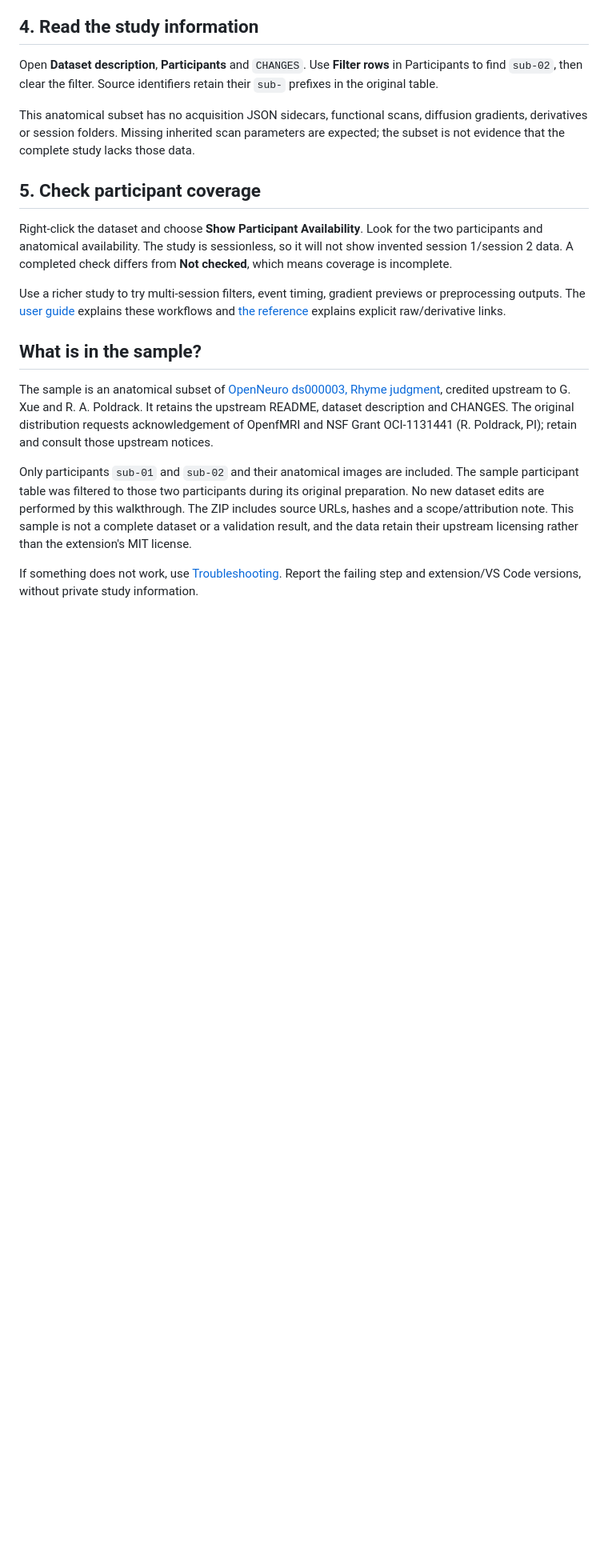
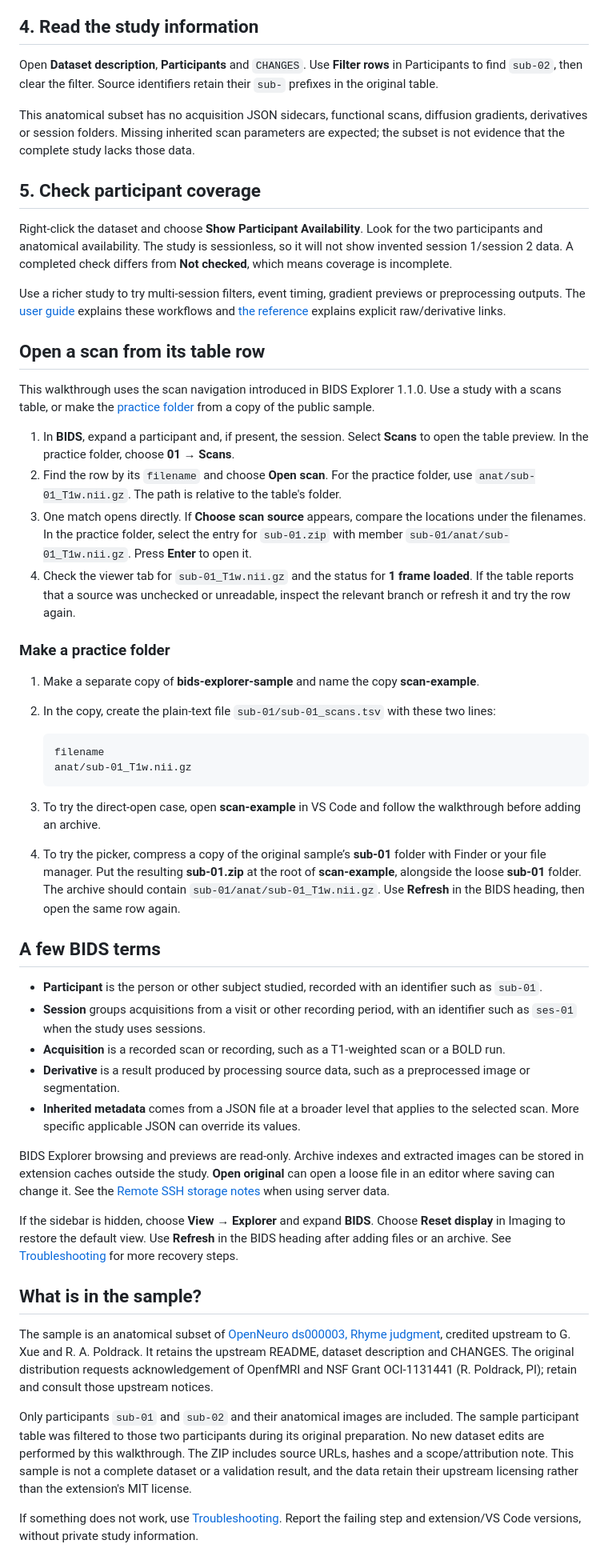
Before and after one commit to dlq/bids-explorer, a Markdown page: docs/QUICKSTART.md, the part around one of its changes. Shown at 80% size. GitHub-like rendering; blank space fills up the shorter version.

````diff
--- a/docs/QUICKSTART.md
+++ b/docs/QUICKSTART.md
@@ -39,6 +50,40 @@ Right-click the dataset and choose **Show Participant Availability**. Look for t
 
 Use a richer study to try multi-session filters, event timing, gradient previews or preprocessing outputs. The [user guide](USER_GUIDE.md) explains these workflows and [the reference](EXPLORER_REFERENCE.md) explains explicit raw/derivative links.
 
+## Open a scan from its table row
+
+This walkthrough uses the scan navigation introduced in BIDS Explorer 1.1.0. Use a study with a scans table, or make the [practice folder](#make-a-practice-folder) from a copy of the public sample.
+
+1. In **BIDS**, expand a participant and, if present, the session. Select **Scans** to open the table preview. In the practice folder, choose **01 → Scans**.
+2. Find the row by its `filename` and choose **Open scan**. For the practice folder, use `anat/sub-01_T1w.nii.gz`. The path is relative to the table's folder.
+3. One match opens directly. If **Choose scan source** appears, compare the locations under the filenames. In the practice folder, select the entry for `sub-01.zip` with member `sub-01/anat/sub-01_T1w.nii.gz`. Press **Enter** to open it.
+4. Check the viewer tab for `sub-01_T1w.nii.gz` and the status for **1 frame loaded**. If the table reports that a source was unchecked or unreadable, inspect the relevant branch or refresh it and try the row again.
+
+### Make a practice folder
+
+1. Make a separate copy of **bids-explorer-sample** and name the copy **scan-example**.
+2. In the copy, create the plain-text file `sub-01/sub-01_scans.tsv` with these two lines:
+
+   ```text
+   filename
+   anat/sub-01_T1w.nii.gz
+   ```
+
+3. To try the direct-open case, open **scan-example** in VS Code and follow the walkthrough before adding an archive.
+4. To try the picker, compress a copy of the original sample’s **sub-01** folder with Finder or your file manager. Put the resulting **sub-01.zip** at the root of **scan-example**, alongside the loose **sub-01** folder. The archive should contain `sub-01/anat/sub-01_T1w.nii.gz`. Use **Refresh** in the BIDS heading, then open the same row again.
+
+## A few BIDS terms
+
+- **Participant** is the person or other subject studied, recorded with an identifier such as `sub-01`.
+- **Session** groups acquisitions from a visit or other recording period, with an identifier such as `ses-01` when the study uses sessions.
+- **Acquisition** is a recorded scan or recording, such as a T1-weighted scan or a BOLD run.
+- **Derivative** is a result produced by processing source data, such as a preprocessed image or segmentation.
+- **Inherited metadata** comes from a JSON file at a broader level that applies to the selected scan. More specific applicable JSON can override its values.
+
+BIDS Explorer browsing and previews are read-only. Archive indexes and extracted images can be stored in extension caches outside the study. **Open original** can open a loose file in an editor where saving can change it. See the [Remote SSH storage notes](REMOTE_SSH.md#what-stays-on-the-server) when using server data.
+
+If the sidebar is hidden, choose **View → Explorer** and expand **BIDS**. Choose **Reset display** in Imaging to restore the default view. Use **Refresh** in the BIDS heading after adding files or an archive. See [Troubleshooting](TROUBLESHOOTING.md) for more recovery steps.
+
 ## What is in the sample?
 
 The sample is an anatomical subset of [OpenNeuro ds000003, Rhyme judgment](https://openneuro.org/datasets/ds000003), credited upstream to G. Xue and R. A. Poldrack. It retains the upstream README, dataset description and CHANGES. The original distribution requests acknowledgement of OpenfMRI and NSF Grant OCI-1131441 (R. Poldrack, PI); retain and consult those upstream notices.
````
Also changed, not shown: other parts of docs/QUICKSTART.md (+11 -0 lines), docs/images/quickstart-layout.png (added).
